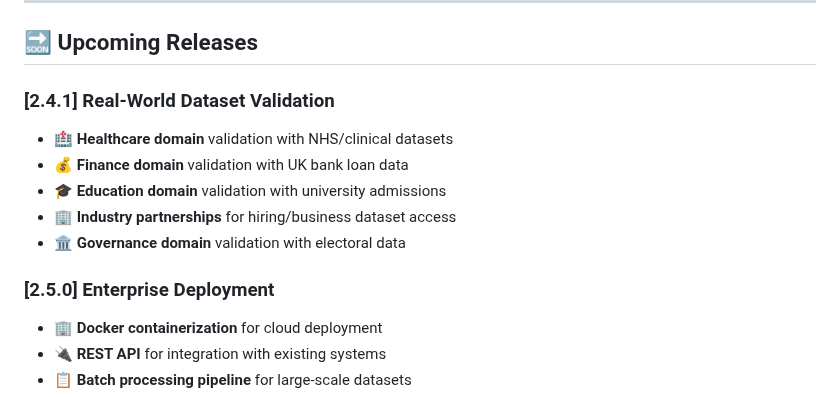
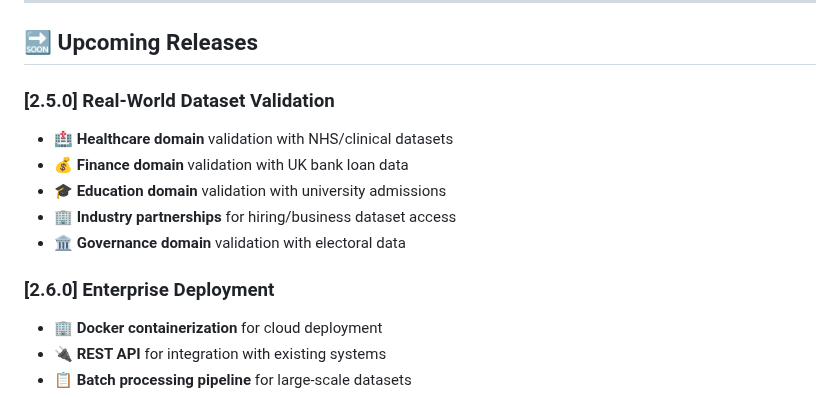
Before and after one commit to AI-Fairness-com/BiasClean, a Markdown page: docs/CHANGELOG.md, the part around the change. Drawn GitHub-style.

```diff
--- a/docs/CHANGELOG.md
+++ b/docs/CHANGELOG.md
@@ -294,14 +294,14 @@ This project follows Semantic Versioning (semver.org):
 
 ## 🔜 Upcoming Releases
 
-### [2.4.1] Real-World Dataset Validation
+### [2.5.0] Real-World Dataset Validation
 - 🏥 **Healthcare domain** validation with NHS/clinical datasets
 - 💰 **Finance domain** validation with UK bank loan data
 - 🎓 **Education domain** validation with university admissions
 - 🏢 **Industry partnerships** for hiring/business dataset access
 - 🏛️ **Governance domain** validation with electoral data
 
-### [2.5.0] Enterprise Deployment
+### [2.6.0] Enterprise Deployment
 - 🏢 **Docker containerization** for cloud deployment
 - 🔌 **REST API** for integration with existing systems
 - 📋 **Batch processing pipeline** for large-scale datasets
```
